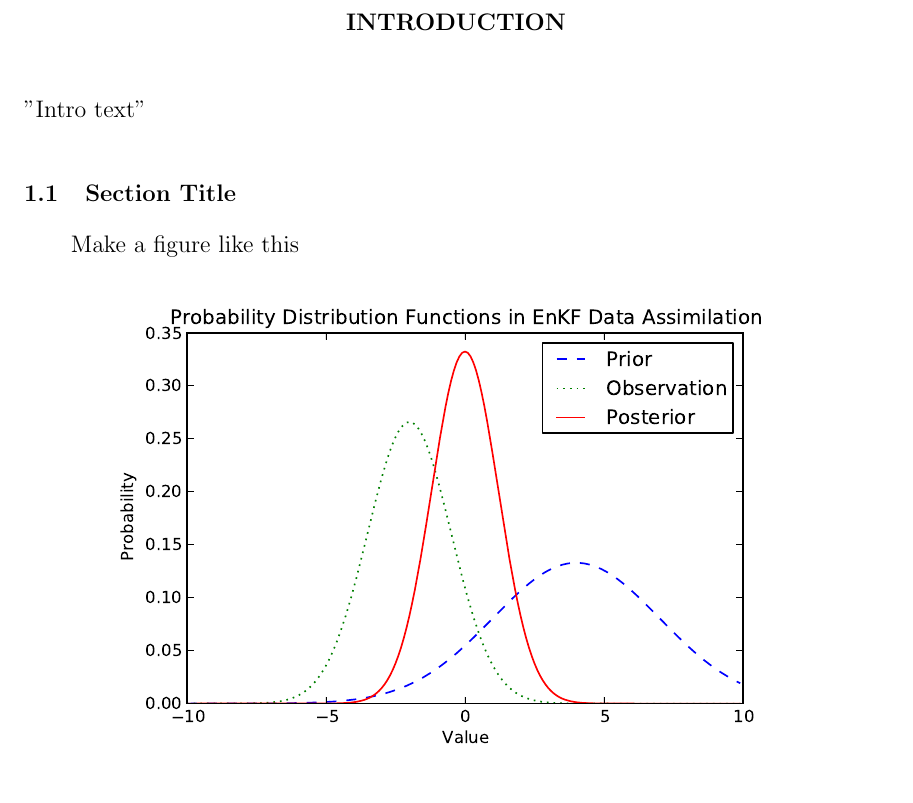
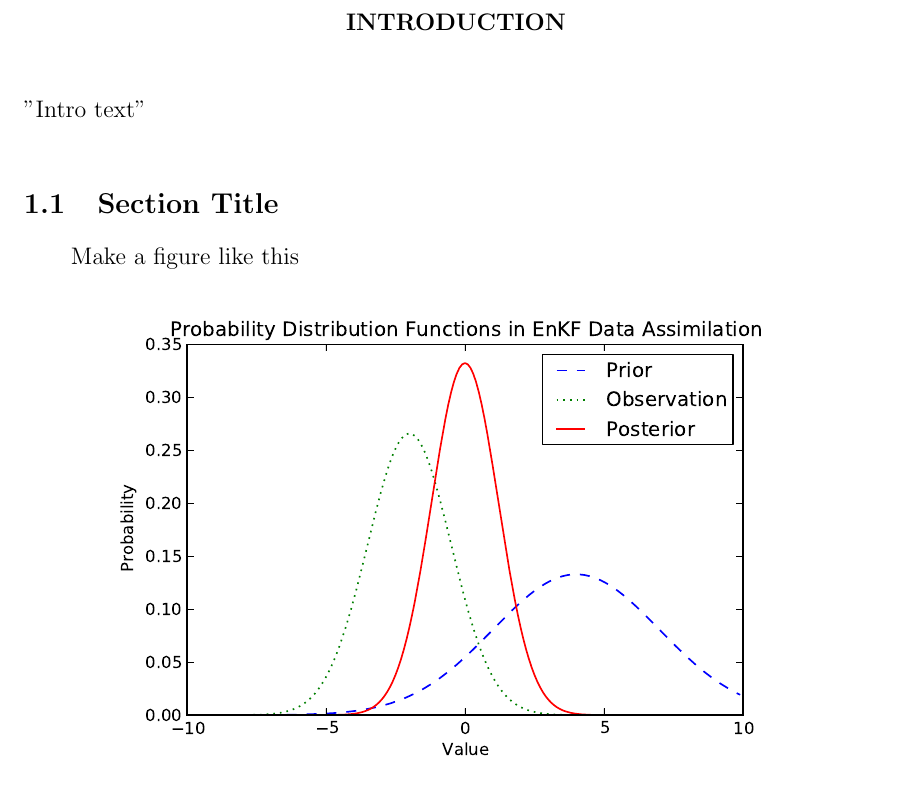
Before and after one commit to ahill818/ttuthesis_temp, a LaTeX thesis (thesis_template.tex): part of page 9 of 11, cut so that both start at the same text. Compiled offline with pdfLaTeX.

Commit message:
Removed italics from date in header, customized the font for section, subsection, and subsubsection titles (thank you Alex Scheuth)

```diff
--- a/thesis_template.tex
+++ b/thesis_template.tex
@@ -24,11 +24,17 @@
 \usepackage[nottoc,numbib]{tocbibind}  % include bibliography in table of contents
 \usepackage[title,titletoc,header]{appendix}
 
+\usepackage{titlesec}
+\setcounter{tocdepth}{3}
+
+\titleformat{\section}{\bfseries\large}{\arabic{chapter}.\arabic{section}}{1em}{}
+\titleformat{\subsection}{\normalsize}{\arabic{chapter}.\arabic{section}.\arabic{subsection}}{1em}{}
+\titleformat{\subsubsection}{\itshape\normalsize}{\arabic{chapter}.\arabic{section}.\arabic{subsection}.\arabic{subsubsection}}{1em}{}
 
 %%%%%%%%%%%%%%%%%%%%%%%%%%%%%%%%%%
 % EDIT  (Running head--  REQUIRED)%
 %%%%%%%%%%%%%%%%%%%%%%%%%%%%%%%%%%
-\rhead{Texas Tech University, \emph{FirstName MiddleInitial. LastName}, \emph{Month Year}}
+\rhead{Texas Tech University, \emph{FirstName MiddleInitial. LastName}, Month Year}
 
 %%%%%%%%%%%%%%%%%%%%%%%%%%%%%%%%%%%%%%%%%%%%%%%
 % Uncomment if the grad school doesn't like the%
```
Also changed, not shown: thesis_template.pdf, 5 other files.
